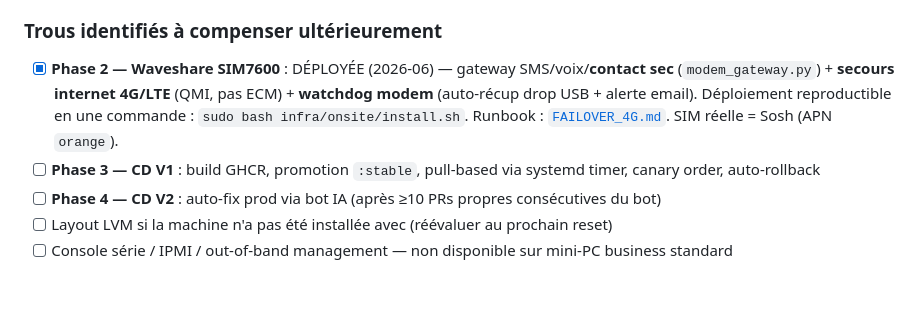
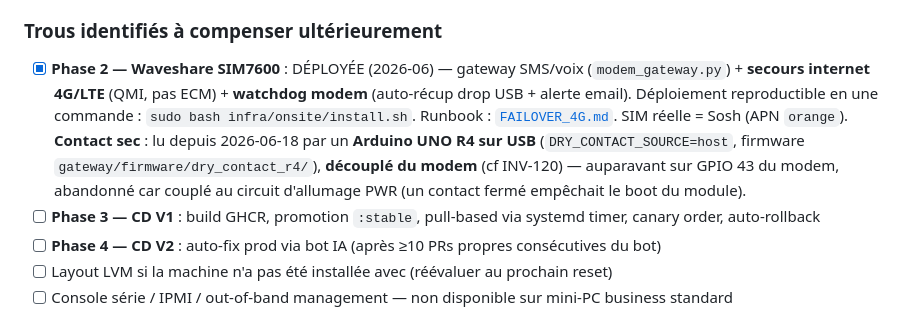
Before and after one commit to claude-murgat/Alarm2.0, a Markdown page: docs/PROVISIONING_ONSITE.md, the part around the change. Rendered like a GitHub page; blank space fills up the shorter version.

```diff
--- a/docs/PROVISIONING_ONSITE.md
+++ b/docs/PROVISIONING_ONSITE.md
@@ -589,7 +589,7 @@ côté on-site → cluster en panne). Toujours :
 - [ ] Valider le cluster Patroni (replication, failover)
 
 ### Trous identifiés à compenser ultérieurement
-- [x] **Phase 2 — Waveshare SIM7600** : DÉPLOYÉE (2026-06) — gateway SMS/voix/**contact sec** (`modem_gateway.py`) + **secours internet 4G/LTE** (QMI, pas ECM) + **watchdog modem** (auto-récup drop USB + alerte email). Déploiement reproductible en une commande : `sudo bash infra/onsite/install.sh`. Runbook : [`FAILOVER_4G.md`](FAILOVER_4G.md). SIM réelle = Sosh (APN `orange`).
+- [x] **Phase 2 — Waveshare SIM7600** : DÉPLOYÉE (2026-06) — gateway SMS/voix (`modem_gateway.py`) + **secours internet 4G/LTE** (QMI, pas ECM) + **watchdog modem** (auto-récup drop USB + alerte email). Déploiement reproductible en une commande : `sudo bash infra/onsite/install.sh`. Runbook : [`FAILOVER_4G.md`](FAILOVER_4G.md). SIM réelle = Sosh (APN `orange`). **Contact sec** : lu depuis 2026-06-18 par un **Arduino UNO R4 sur USB** (`DRY_CONTACT_SOURCE=host`, firmware `gateway/firmware/dry_contact_r4/`), **découplé du modem** (cf INV-120) — auparavant sur GPIO 43 du modem, abandonné car couplé au circuit d'allumage PWR (un contact fermé empêchait le boot du module).
 - [ ] **Phase 3 — CD V1** : build GHCR, promotion `:stable`, pull-based via systemd timer, canary order, auto-rollback
 - [ ] **Phase 4 — CD V2** : auto-fix prod via bot IA (après ≥10 PRs propres consécutives du bot)
 - [ ] Layout LVM si la machine n'a pas été installée avec (réévaluer au prochain reset)
```
Also changed, not shown: infra/onsite/README.md (+5 -3 lines), 1 other file.
